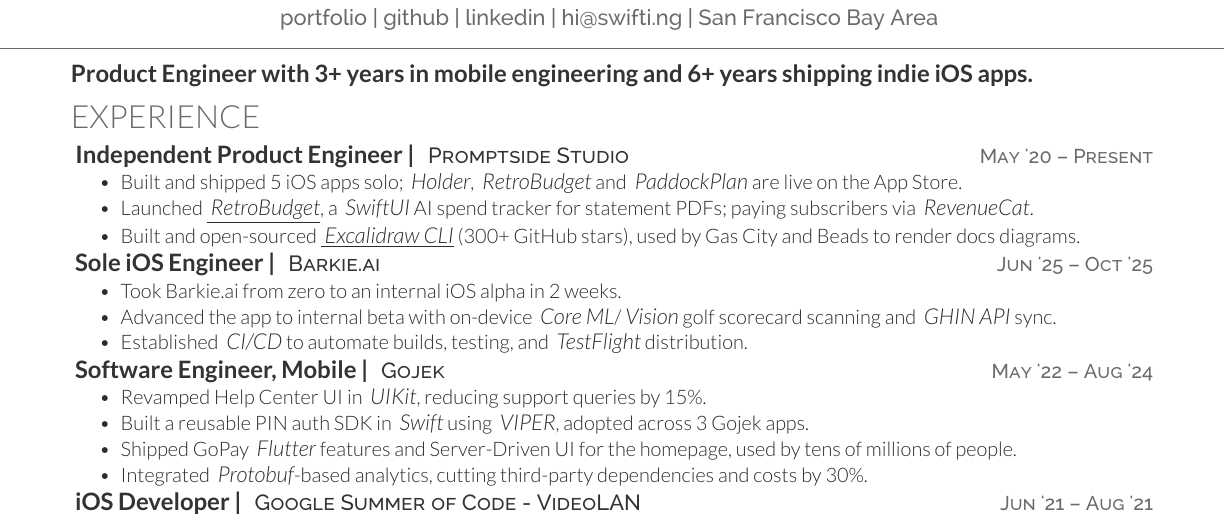
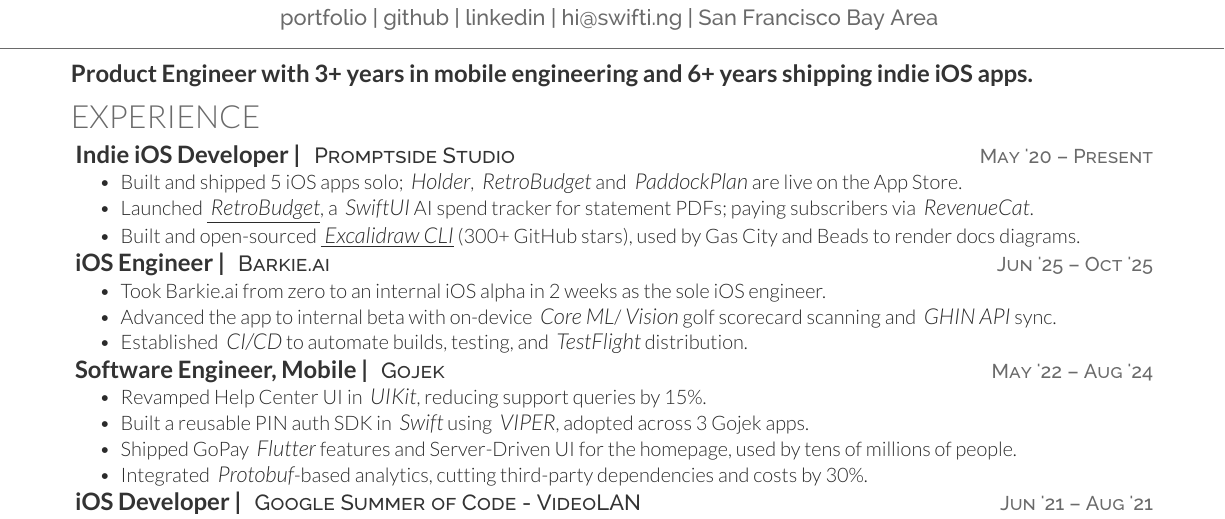
Before and after one commit to swiftlysingh/Automated-Tex-Resume, a LaTeX CV (resume.tex): part of the page, cut so that both start at the same text. Compiled offline with XeLaTeX.

Commit message:
Use real titles for Promptside and Barkie.ai
"Indie iOS Developer" for Promptside Studio and "iOS Engineer" for
Barkie.ai. "Sole iOS engineer" moves back into the first Barkie bullet.

Co-Authored-By: Claude Opus 5.5 <noreply@anthropic.com>

```diff
--- a/resume.tex
+++ b/resume.tex
@@ -32,7 +32,7 @@
 %%%%%%%%%%%%%%%%%%%%%%%%%%%%%%%%%%%%%%
 
 \section{Experience}
-\textbf{\runsubsection{Independent Product Engineer |}}
+\textbf{\runsubsection{Indie iOS Developer |}}
 \descript{\href{https://promptside.studio/}{Promptside Studio} \datetext{May '20 – Present}}
 \begin{tightemize}
     \item Built and shipped 5 iOS apps solo; \emphitalic{Holder}, \emphitalic{RetroBudget} and \emphitalic{PaddockPlan} are live on the App Store.
@@ -40,10 +40,10 @@
     \item Built and open-sourced \underline{\href{https://github.com/swiftlysingh/excalidraw-cli}{\emphitalic{Excalidraw CLI}}} (300+ GitHub stars), used by Gas City and Beads to render docs diagrams.
 \end{tightemize}
 
-\textbf{\runsubsection{Sole iOS Engineer |}}
+\textbf{\runsubsection{iOS Engineer |}}
 \descript{Barkie.ai \datetext{Jun '25 – Oct '25}}
 \begin{tightemize}
-    \item Took Barkie.ai from zero to an internal iOS alpha in 2 weeks.
+    \item Took Barkie.ai from zero to an internal iOS alpha in 2 weeks as the sole iOS engineer.
     \item Advanced the app to internal beta with on-device \emphitalic{Core ML}/\emphitalic{Vision} golf scorecard scanning and \emphitalic{GHIN API} sync.
     \item Established \emphitalic{CI/CD} to automate builds, testing, and \emphitalic{TestFlight} distribution.
 \end{tightemize}
```
